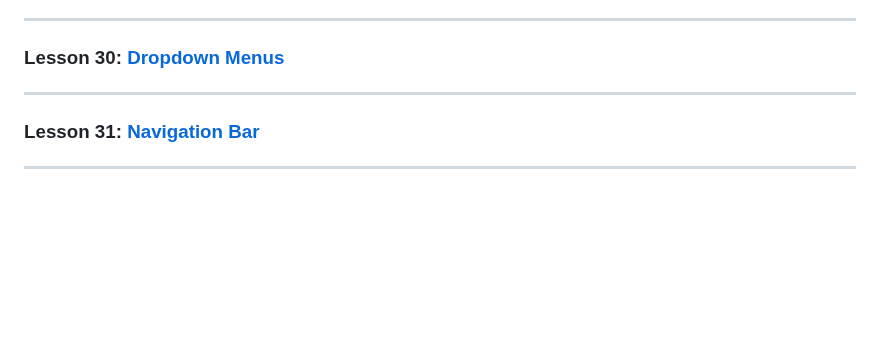
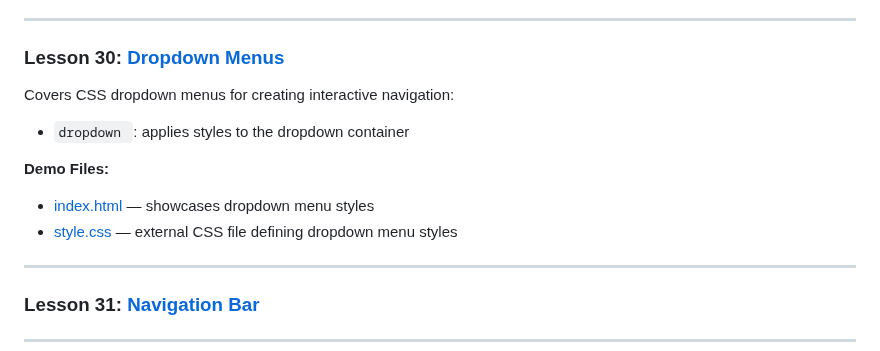
Before and after one commit to ArtRabs/html-css-basic, a Markdown page: README.md, the part around the change. Drawn GitHub-style; blank space fills up the shorter version.

Commit message:
docs: add details and section for lesson 30 dropdown menus in README

```diff
--- a/README.md
+++ b/README.md
@@ -509,6 +509,14 @@ Introduces HTML form elements for user input:
 
 ### Lesson 30: [Dropdown Menus](./lesson-30-dropdown-menus/index.html)
 
+  Covers CSS dropdown menus for creating interactive navigation:
+
+  - `dropdown `: applies styles to the dropdown container
+
+  **Demo Files:**
+  - [index.html](./lesson-30-dropdown-menus/index.html) — showcases dropdown menu styles
+  - [style.css](./lesson-30-dropdown-menus/style.css) — external CSS file defining dropdown menu styles
+
 ---
 
 ### Lesson 31: [Navigation Bar](./lesson-31-navigation-bar/index.html)
```
